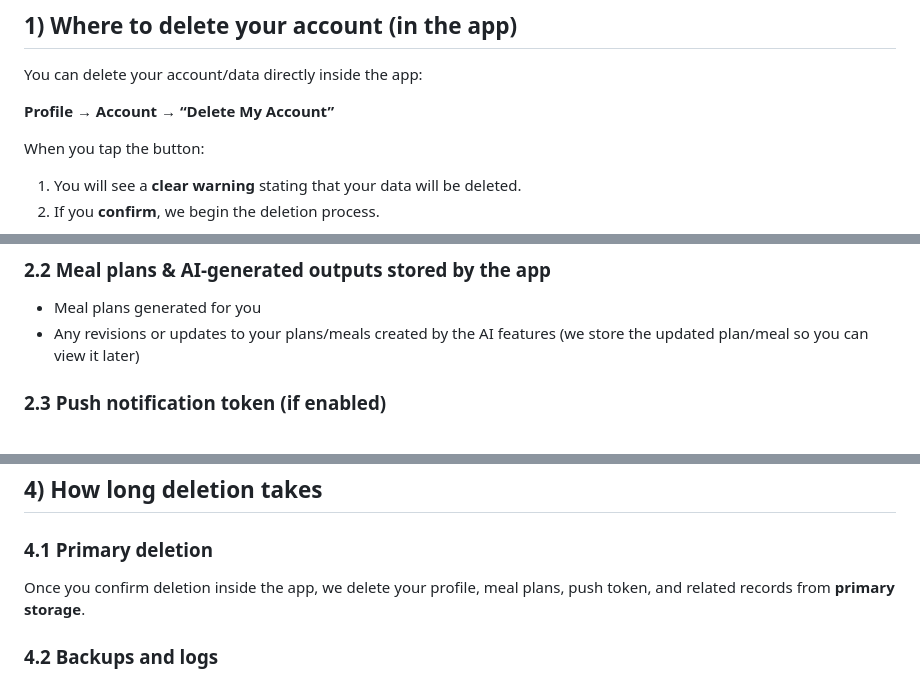
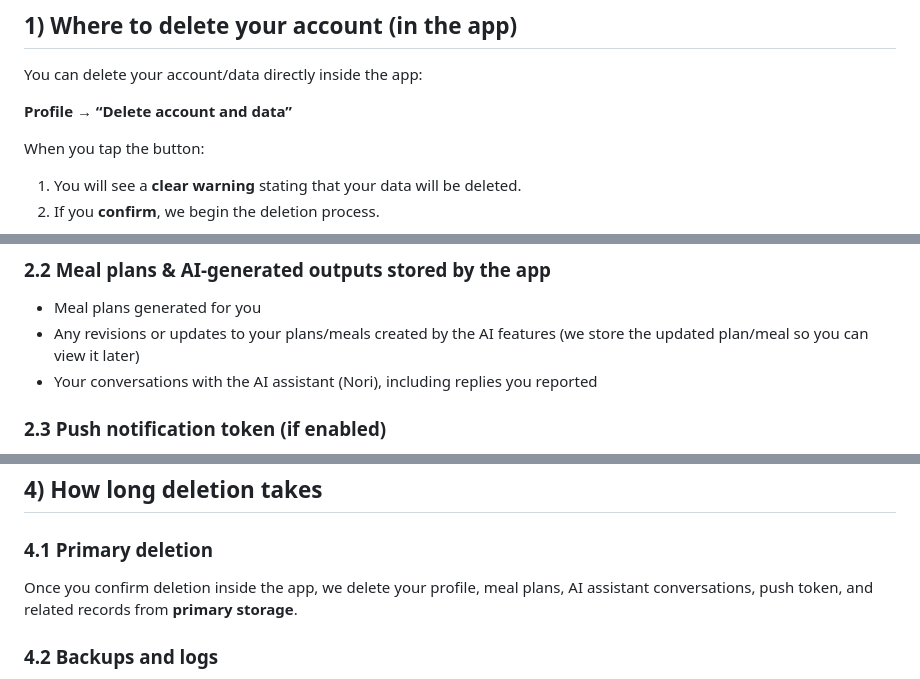
Before and after one commit to mguvensncktr/mealizerai-legal, a Markdown page: delete-account/index.md, 3 parts joined by grey strips. GitHub-like rendering.

```diff
--- a/delete-account/index.md
+++ b/delete-account/index.md
@@ -11,7 +11,7 @@ This page explains how to delete your account/data in Mealizer AI: Meal Planner
 ## 1) Where to delete your account (in the app)
 You can delete your account/data directly inside the app:
 
-**Profile → Account → “Delete My Account”**
+**Profile → “Delete account and data”**
 
 When you tap the button:
 1. You will see a **clear warning** stating that your data will be deleted.
@@ -33,6 +33,7 @@ When you confirm account deletion, we perform a **hard delete** from our primary
 ### 2.2 Meal plans & AI-generated outputs stored by the app
 - Meal plans generated for you
 - Any revisions or updates to your plans/meals created by the AI features (we store the updated plan/meal so you can view it later)
+- Your conversations with the AI assistant (Nori), including replies you reported
 
 ### 2.3 Push notification token (if enabled)
 - If you enabled notifications, we store a push token to deliver notifications. This token is deleted when you delete your account/data.
@@ -64,7 +65,7 @@ When you use AI features, your requests, context and generated outputs are proce
 
 ## 4) How long deletion takes
 ### 4.1 Primary deletion
-Once you confirm deletion inside the app, we delete your profile, meal plans, push token, and related records from **primary storage**.
+Once you confirm deletion inside the app, we delete your profile, meal plans, AI assistant conversations, push token, and related records from **primary storage**.
 
 ### 4.2 Backups and logs
 Some data may remain in backups/logs for a limited time (for example, up to **90 days**) and is then deleted or overwritten as part of normal maintenance.
```
Also changed, not shown: privacy/index.md (+11 -8 lines), terms/index.md (+3 -3 lines).
